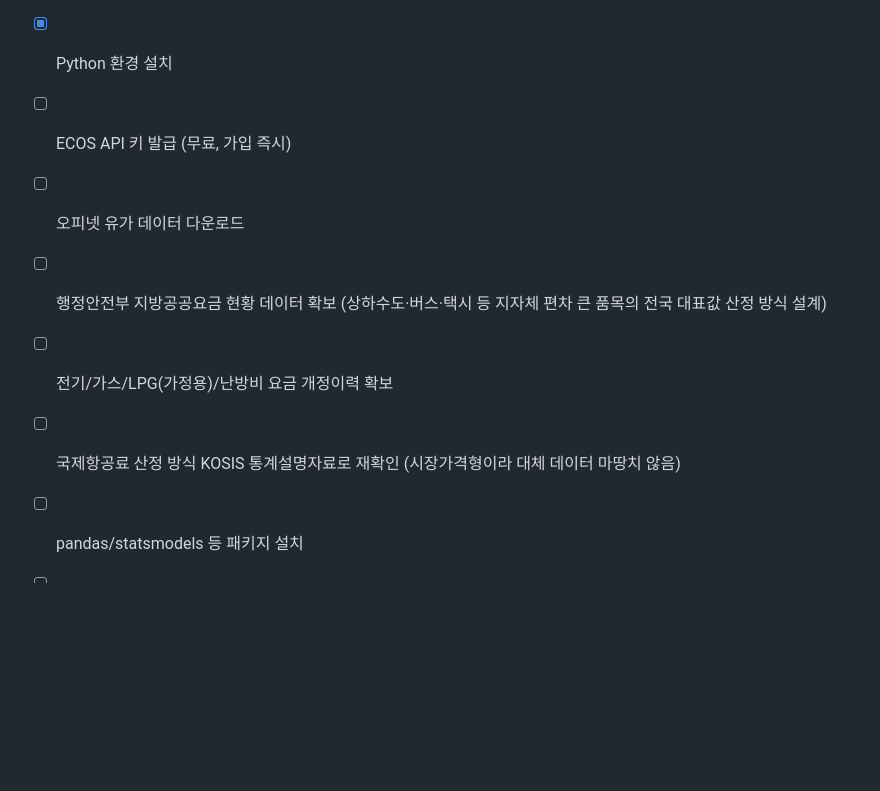
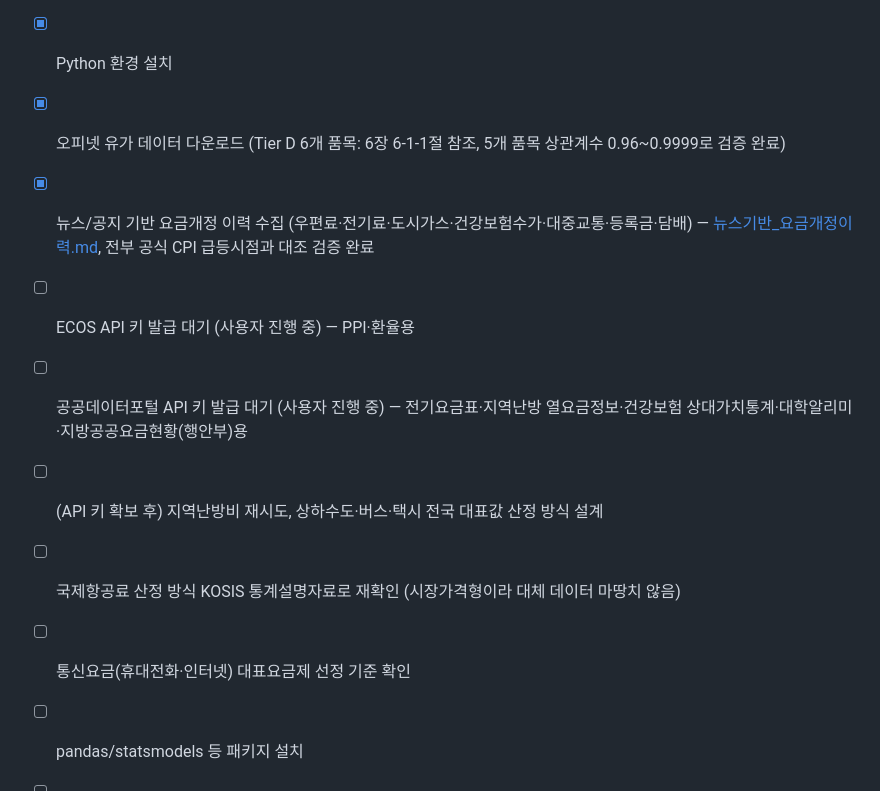
Before and after one commit to jinbala-JWS/JWS-web-DB-Projects, a Markdown page: CPI/CPI_예측_프로그램_설계도.md, the part around the change. Drawn GitHub-style; blank space fills up the shorter version.

```diff
--- a/CPI/CPI_예측_프로그램_설계도.md
+++ b/CPI/CPI_예측_프로그램_설계도.md
@@ -173,11 +173,13 @@
 - [x] 외부데이터 소스 조사 2차 (2026-08-19) — Tier C 31개 전체 + Tier D 잔여 5개까지 확대 조사, 6장을 "쉬움/조사필요/진짜어려움/보류" 4단계로 재정리
 - [x] PPI·환율 — ~~사용자 확보 대기~~ → **ECOS Open API로 직접 자동 수집 가능함을 확인, 더 이상 블로커 아님** (API 키 발급만 필요)
 - [x] Python 환경 설치
-- [ ] ECOS API 키 발급 (무료, 가입 즉시)
-- [ ] 오피넷 유가 데이터 다운로드
-- [ ] 행정안전부 지방공공요금 현황 데이터 확보 (상하수도·버스·택시 등 지자체 편차 큰 품목의 전국 대표값 산정 방식 설계)
-- [ ] 전기/가스/LPG(가정용)/난방비 요금 개정이력 확보
+- [x] 오피넷 유가 데이터 다운로드 (Tier D 6개 품목: 6장 6-1-1절 참조, 5개 품목 상관계수 0.96~0.9999로 검증 완료)
+- [x] 뉴스/공지 기반 요금개정 이력 수집 (우편료·전기료·도시가스·건강보험수가·대중교통·등록금·담배) — [뉴스기반_요금개정이력.md](./뉴스기반_요금개정이력.md), 전부 공식 CPI 급등시점과 대조 검증 완료
+- [ ] ECOS API 키 발급 대기 (사용자 진행 중) — PPI·환율용
+- [ ] 공공데이터포털 API 키 발급 대기 (사용자 진행 중) — 전기요금표·지역난방 열요금정보·건강보험 상대가치통계·대학알리미·지방공공요금현황(행안부)용
+- [ ] (API 키 확보 후) 지역난방비 재시도, 상하수도·버스·택시 전국 대표값 산정 방식 설계
 - [ ] 국제항공료 산정 방식 KOSIS 통계설명자료로 재확인 (시장가격형이라 대체 데이터 마땅치 않음)
+- [ ] 통신요금(휴대전화·인터넷) 대표요금제 선정 기준 확인
 - [ ] pandas/statsmodels 등 패키지 설치
 - [ ] 데이터 파이프라인 코드 작성 (사용자 요청 시 시작)
 - [ ] Tier별 예측 모델 구현
```
Also changed, not shown: CPI/뉴스기반_요금개정이력.md (added, +170 -0 lines).
